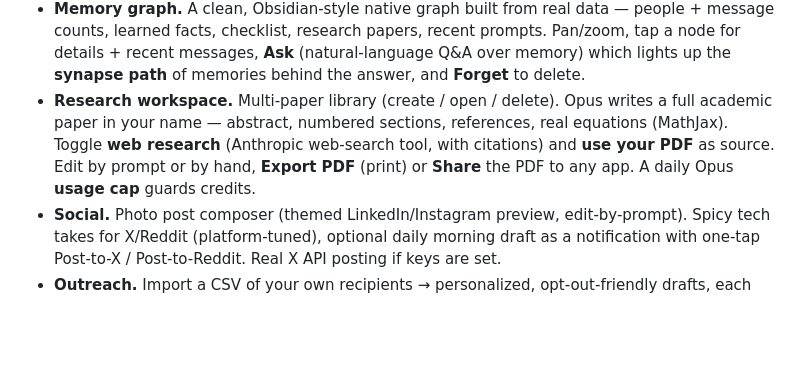
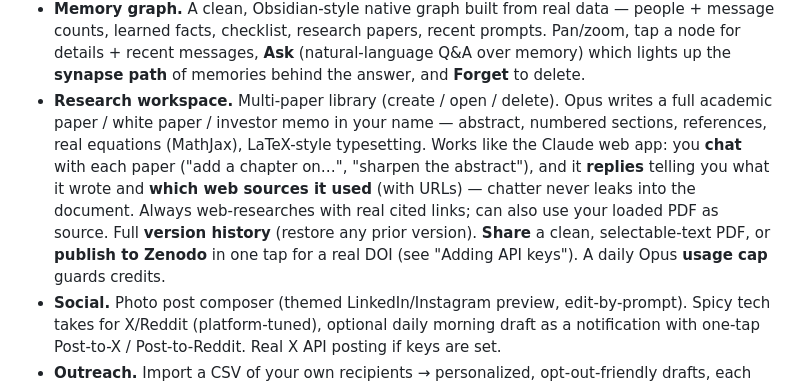
Before and after one commit to BeltoAI/Ai_Operating_System, a Markdown page: README.md, the part around one of its changes. Drawn GitHub-style; blank space fills up the shorter version.

```diff
--- a/README.md
+++ b/README.md
@@ -143,10 +187,14 @@ AOSP Cuttlefish or an unlockable Pixel (see `docs/`), never the locked S25.
   node for details + recent messages, **Ask** (natural-language Q&A over memory) which lights
   up the **synapse path** of memories behind the answer, and **Forget** to delete.
 - **Research workspace.** Multi-paper library (create / open / delete). Opus writes a full
-  academic paper in your name — abstract, numbered sections, references, real equations
-  (MathJax). Toggle **web research** (Anthropic web-search tool, with citations) and **use your
-  PDF** as source. Edit by prompt or by hand, **Export PDF** (print) or **Share** the PDF to any
-  app. A daily Opus **usage cap** guards credits.
+  academic paper / white paper / investor memo in your name — abstract, numbered sections,
+  references, real equations (MathJax), LaTeX-style typesetting. Works like the Claude web app:
+  you **chat** with each paper ("add a chapter on…", "sharpen the abstract"), and it **replies**
+  telling you what it wrote and **which web sources it used** (with URLs) — chatter never leaks
+  into the document. Always web-researches with real cited links; can also use your loaded PDF as
+  source. Full **version history** (restore any prior version). **Share** a clean, selectable-text
+  PDF, or **publish to Zenodo** in one tap for a real DOI (see "Adding API keys"). A daily Opus
+  **usage cap** guards credits.
 - **Social.** Photo post composer (themed LinkedIn/Instagram preview, edit-by-prompt). Spicy
   tech takes for X/Reddit (platform-tuned), optional daily morning draft as a notification with
   one-tap Post-to-X / Post-to-Reddit. Real X API posting if keys are set.
```
Also changed, not shown: other parts of README.md (+49 -5 lines).
